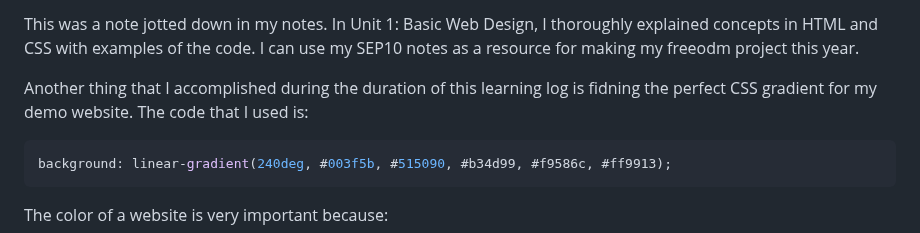
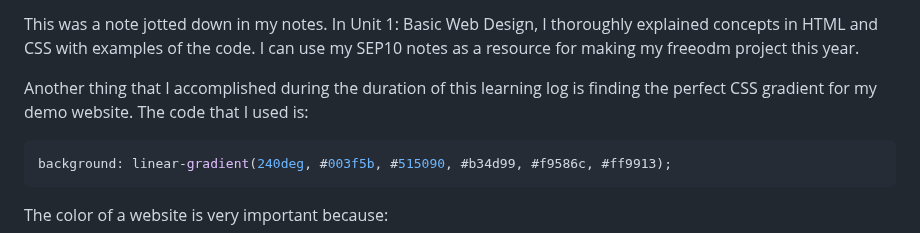
Before and after one commit to liane4323/sep11-freedom-project, a Markdown page: tool/learning-log.md, the part around the change. Drawn GitHub-style.

Commit message:
Update learning-log.md\

````diff
--- a/tool/learning-log.md
+++ b/tool/learning-log.md
@@ -200,7 +200,7 @@ Different type of inputs:
 
 This was a note jotted down in my notes. In Unit 1: Basic Web Design, I thoroughly explained concepts in HTML and CSS with examples of the code. I can use my SEP10 notes as a resource for making my freeodm project this year.
 
-Another thing that I accomplished during the duration of this learning log is fidning the perfect CSS gradient for my demo website. The code that I used is:
+Another thing that I accomplished during the duration of this learning log is finding the perfect CSS gradient for my demo website. The code that I used is:
 
 ```css
 background: linear-gradient(240deg, #003f5b, #515090, #b34d99, #f9586c, #ff9913);
````
